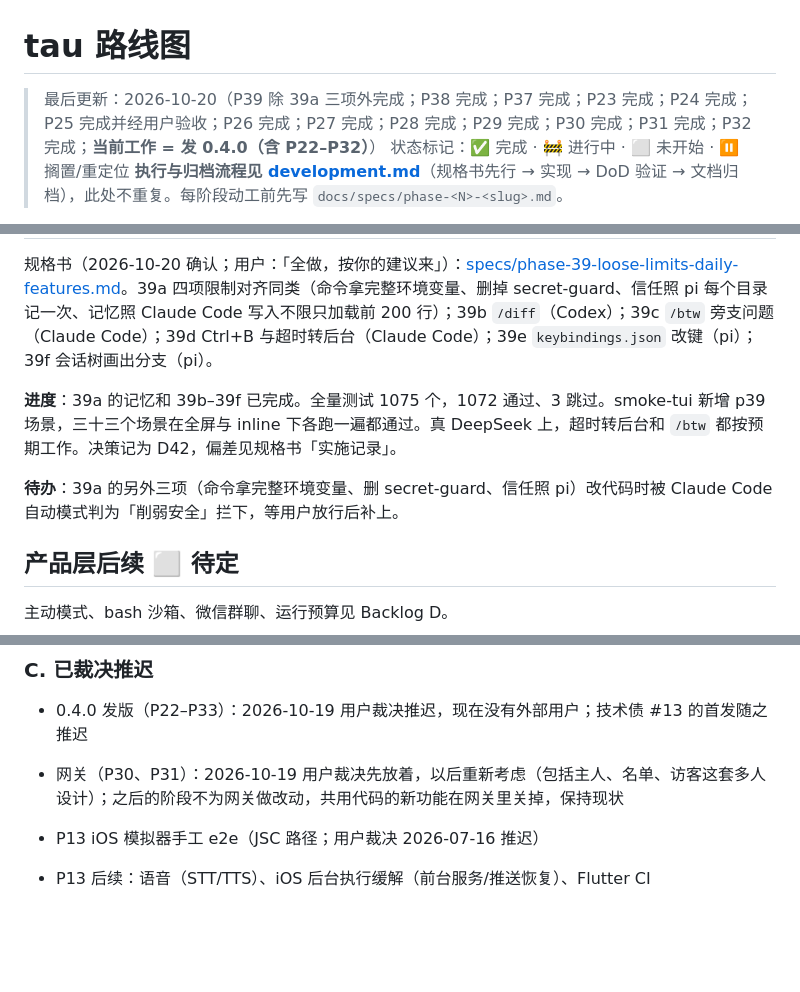
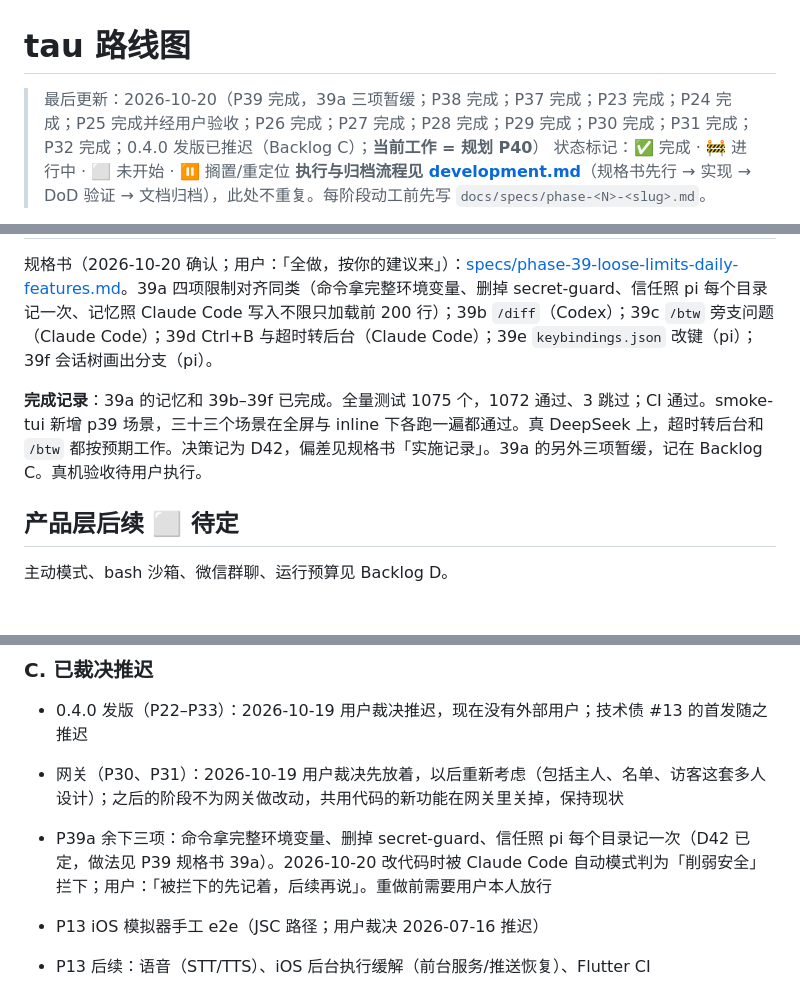
Before and after one commit to yophon/tau, a Markdown page: docs/roadmap.md, 3 parts joined by grey strips. Drawn GitHub-style; blank space fills up the shorter version.

Commit message:
docs: close P39; the three blocked 39a items move to Backlog C
Co-Authored-By: Claude Opus 5.5 <noreply@anthropic.com>

```diff
--- a/docs/roadmap.md
+++ b/docs/roadmap.md
@@ -1,6 +1,6 @@
 # tau 路线图
 
-> 最后更新：2026-10-20（P39 除 39a 三项外完成；P38 完成；P37 完成；P23 完成；P24 完成；P25 完成并经用户验收；P26 完成；P27 完成；P28 完成；P29 完成；P30 完成；P31 完成；P32 完成；**当前工作 = 发 0.4.0（含 P22–P32）**）
+> 最后更新：2026-10-20（P39 完成，39a 三项暂缓；P38 完成；P37 完成；P23 完成；P24 完成；P25 完成并经用户验收；P26 完成；P27 完成；P28 完成；P29 完成；P30 完成；P31 完成；P32 完成；0.4.0 发版已推迟（Backlog C）；**当前工作 = 规划 P40**）
 > 状态标记：✅ 完成 · 🚧 进行中 · ⬜ 未开始 · ⏸ 搁置/重定位
 > **执行与归档流程见 [development.md](development.md)**（规格书先行 → 实现 → DoD 验证 → 文档归档），此处不重复。每阶段动工前先写 `docs/specs/phase-<N>-<slug>.md`。
 
@@ -327,9 +327,7 @@ tau 当前只有一个 Agent，因此多个聊天共享上下文并由扩展 FIF
 
 规格书（2026-10-20 确认；用户：「全做，按你的建议来」）：[specs/phase-39-loose-limits-daily-features.md](specs/phase-39-loose-limits-daily-features.md)。39a 四项限制对齐同类（命令拿完整环境变量、删掉 secret-guard、信任照 pi 每个目录记一次、记忆照 Claude Code 写入不限只加载前 200 行）；39b `/diff`（Codex）；39c `/btw` 旁支问题（Claude Code）；39d Ctrl+B 与超时转后台（Claude Code）；39e `keybindings.json` 改键（pi）；39f 会话树画出分支（pi）。
 
-**进度**：39a 的记忆和 39b–39f 已完成。全量测试 1075 个，1072 通过、3 跳过。smoke-tui 新增 p39 场景，三十三个场景在全屏与 inline 下各跑一遍都通过。真 DeepSeek 上，超时转后台和 `/btw` 都按预期工作。决策记为 D42，偏差见规格书「实施记录」。
-
-**待办**：39a 的另外三项（命令拿完整环境变量、删 secret-guard、信任照 pi）改代码时被 Claude Code 自动模式判为「削弱安全」拦下，等用户放行后补上。
+**完成记录**：39a 的记忆和 39b–39f 已完成。全量测试 1075 个，1072 通过、3 跳过；CI 通过。smoke-tui 新增 p39 场景，三十三个场景在全屏与 inline 下各跑一遍都通过。真 DeepSeek 上，超时转后台和 `/btw` 都按预期工作。决策记为 D42，偏差见规格书「实施记录」。39a 的另外三项暂缓，记在 Backlog C。真机验收待用户执行。
 
 ## 产品层后续 ⬜ 待定
 
@@ -352,6 +350,7 @@ tau 当前只有一个 Agent，因此多个聊天共享上下文并由扩展 FIF
 
 - 0.4.0 发版（P22–P33）：2026-10-19 用户裁决推迟，现在没有外部用户；技术债 #13 的首发随之推迟
 - 网关（P30、P31）：2026-10-19 用户裁决先放着，以后重新考虑（包括主人、名单、访客这套多人设计）；之后的阶段不为网关做改动，共用代码的新功能在网关里关掉，保持现状
+- P39a 余下三项：命令拿完整环境变量、删掉 secret-guard、信任照 pi 每个目录记一次（D42 已定，做法见 P39 规格书 39a）。2026-10-20 改代码时被 Claude Code 自动模式判为「削弱安全」拦下；用户：「被拦下的先记着，后续再说」。重做前需要用户本人放行
 
 - P13 iOS 模拟器手工 e2e（JSC 路径；用户裁决 2026-07-16 推迟）
 - P13 后续：语音（STT/TTS）、iOS 后台执行缓解（前台服务/推送恢复）、Flutter CI
```
Also changed, not shown: other parts of docs/roadmap.md (+1 -1 lines), docs/decisions.md (+1 -1 lines), docs/specs/phase-39-loose-limits-daily-features.md (+2 -2 lines).
